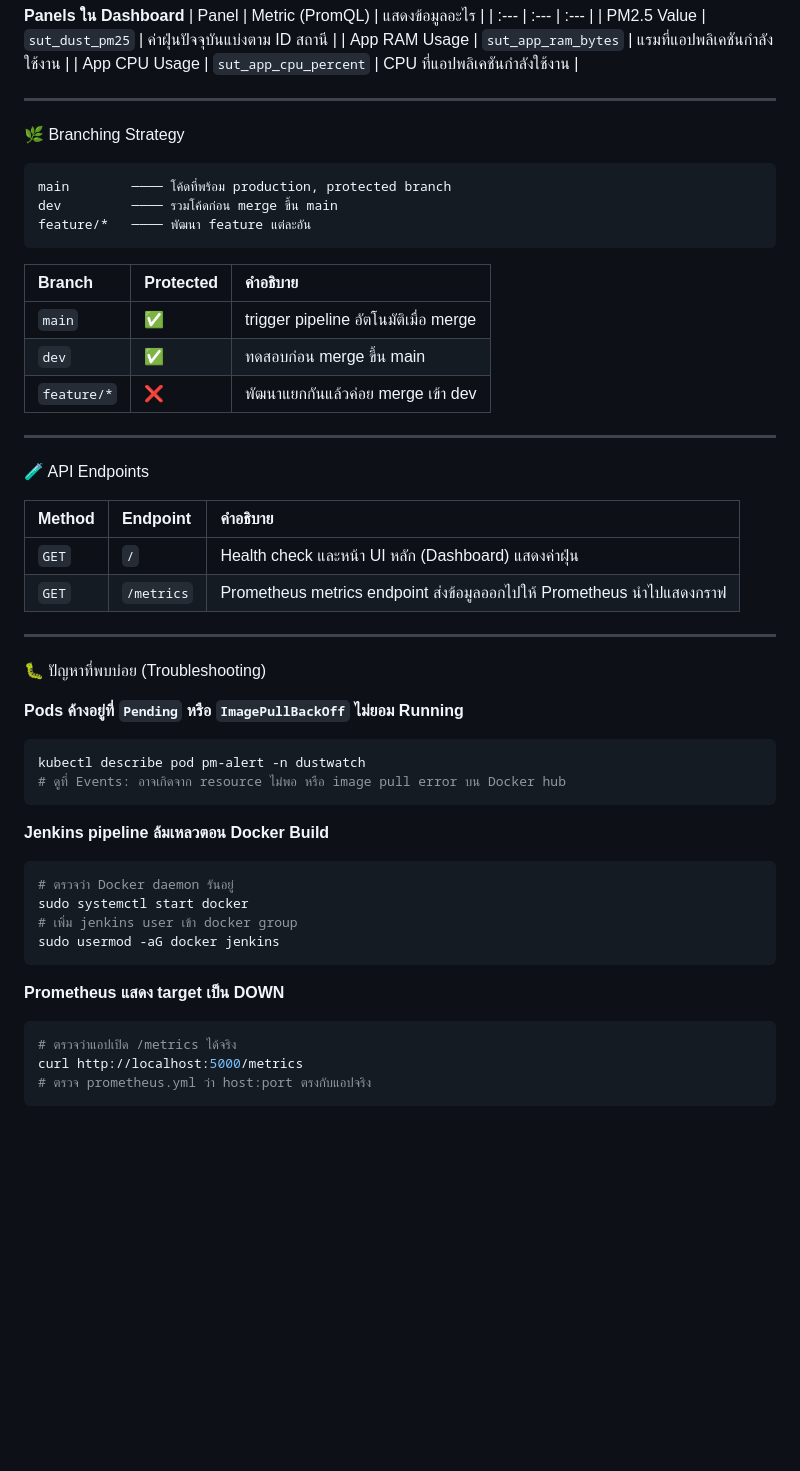
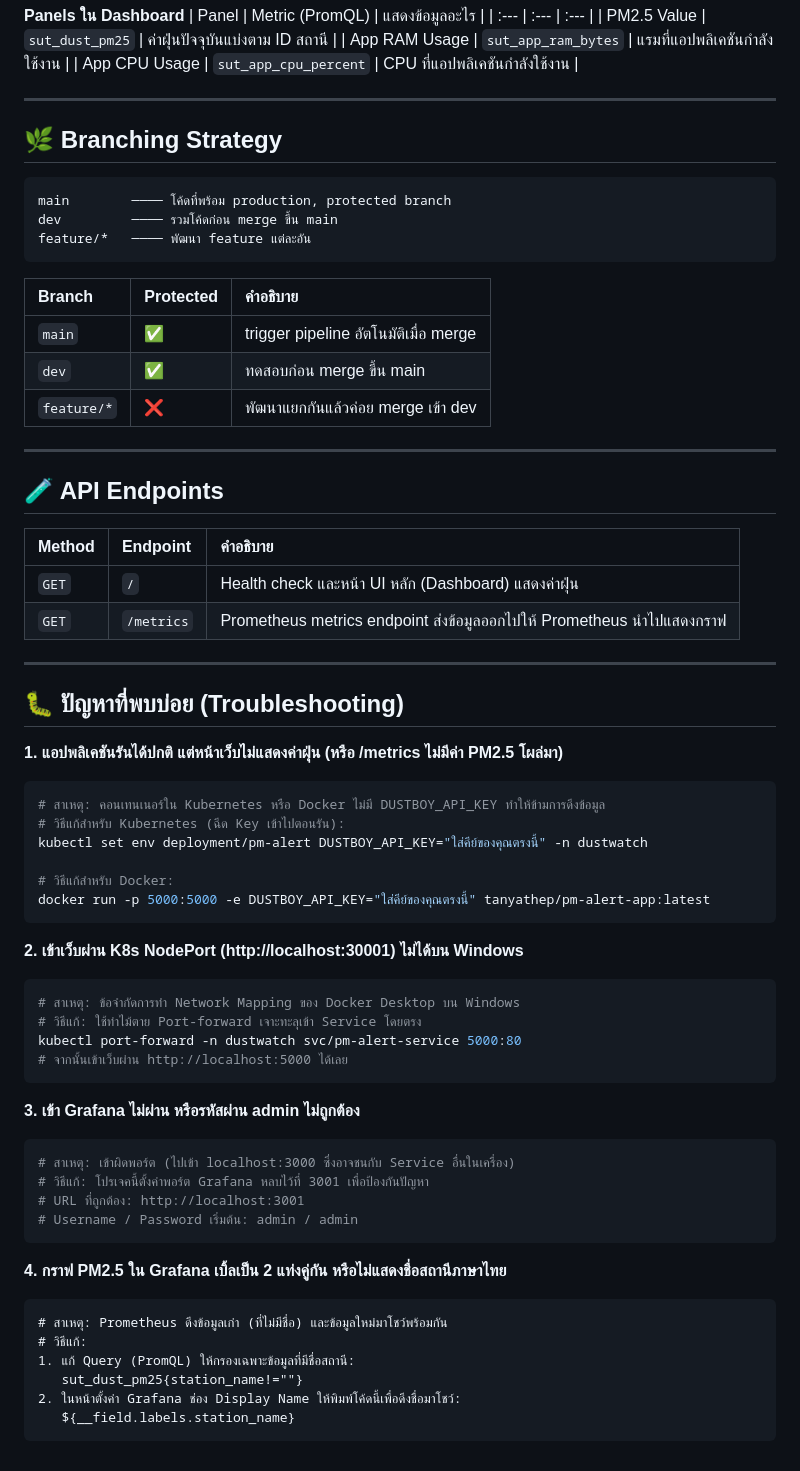
Before and after one commit to punpup09/PM-Alert---ENG23-3074, a Markdown page: README.md, the part around one of its changes. Rendered like a GitHub page; blank space fills up the shorter version.

````diff
--- a/README.md
+++ b/README.md
@@ -231,7 +242,8 @@ prometheus --config.file=monitoring/prometheus.yml
 | App CPU Usage | `sut_app_cpu_percent` | CPU ที่แอปพลิเคชันกำลังใช้งาน |
 
 ---
-🌿 Branching Strategy
+
+## 🌿 Branching Strategy
 
 ```text
 main        ──── โค้ดที่พร้อม production, protected branch
@@ -246,7 +258,8 @@ feature/*   ──── พัฒนา feature แต่ละอัน
 | `feature/*` | ❌ | พัฒนาแยกกันแล้วค่อย merge เข้า dev |
 
 ---
-🧪 API Endpoints
+
+## 🧪 API Endpoints
 
 | Method | Endpoint | คำอธิบาย |
 | :--- | :--- | :--- |
@@ -254,25 +267,41 @@ feature/*   ──── พัฒนา feature แต่ละอัน
 | `GET` | `/metrics` | Prometheus metrics endpoint ส่งข้อมูลออกไปให้ Prometheus นำไปแสดงกราฟ |
 
 ---
-🐛 ปัญหาที่พบบ่อย (Troubleshooting)
 
-**Pods ค้างอยู่ที่ `Pending` หรือ `ImagePullBackOff` ไม่ยอม Running**
+## 🐛 ปัญหาที่พบบ่อย (Troubleshooting)
+
+**1. แอปพลิเคชันรันได้ปกติ แต่หน้าเว็บไม่แสดงค่าฝุ่น (หรือ /metrics ไม่มีค่า PM2.5 โผล่มา)**
 ```bash
-kubectl describe pod pm-alert -n dustwatch
-# ดูที่ Events: อาจเกิดจาก resource ไม่พอ หรือ image pull error บน Docker hub
+# สาเหตุ: คอนเทนเนอร์ใน Kubernetes หรือ Docker ไม่มี DUSTBOY_API_KEY ทำให้ข้ามการดึงข้อมูล
+# วิธีแก้สำหรับ Kubernetes (ฉีด Key เข้าไปตอนรัน):
+kubectl set env deployment/pm-alert DUSTBOY_API_KEY="ใส่คีย์ของคุณตรงนี้" -n dustwatch
+
+# วิธีแก้สำหรับ Docker:
+docker run -p 5000:5000 -e DUSTBOY_API_KEY="ใส่คีย์ของคุณตรงนี้" tanyathep/pm-alert-app:latest
 ```
 
-**Jenkins pipeline ล้มเหลวตอน Docker Build**
+**2. เข้าเว็บผ่าน K8s NodePort (http://localhost:30001) ไม่ได้บน Windows**
 ```bash
-# ตรวจว่า Docker daemon รันอยู่
-sudo systemctl start docker
-# เพิ่ม jenkins user เข้า docker group
-sudo usermod -aG docker jenkins
+# สาเหตุ: ข้อจำกัดการทำ Network Mapping ของ Docker Desktop บน Windows
+# วิธีแก้: ใช้ท่าไม้ตาย Port-forward เจาะทะลุเข้า Service โดยตรง
+kubectl port-forward -n dustwatch svc/pm-alert-service 5000:80
+# จากนั้นเข้าเว็บผ่าน http://localhost:5000 ได้เลย
 ```
 
-**Prometheus แสดง target เป็น DOWN**
+**3. เข้า Grafana ไม่ผ่าน หรือรหัสผ่าน admin ไม่ถูกต้อง**
 ```bash
-# ตรวจว่าแอปเปิด /metrics ได้จริง
-curl http://localhost:5000/metrics
-# ตรวจ prometheus.yml ว่า host:port ตรงกับแอปจริง
+# สาเหตุ: เข้าผิดพอร์ต (ไปเข้า localhost:3000 ซึ่งอาจชนกับ Service อื่นในเครื่อง)
+# วิธีแก้: โปรเจคนี้ตั้งค่าพอร์ต Grafana หลบไว้ที่ 3001 เพื่อป้องกันปัญหา
+# URL ที่ถูกต้อง: http://localhost:3001
+# Username / Password เริ่มต้น: admin / admin
 ```
+
+**4. กราฟ PM2.5 ใน Grafana เบิ้ลเป็น 2 แท่งคู่กัน หรือไม่แสดงชื่อสถานีภาษาไทย**
+```plaintext
+# สาเหตุ: Prometheus ดึงข้อมูลเก่า (ที่ไม่มีชื่อ) และข้อมูลใหม่มาโชว์พร้อมกัน
+# วิธีแก้:
+1. แก้ Query (PromQL) ให้กรองเฉพาะข้อมูลที่มีชื่อสถานี:
+   sut_dust_pm25{station_name!=""}
+2. ในหน้าตั้งค่า Grafana ช่อง Display Name ให้พิมพ์โค้ดนี้เพื่อดึงชื่อมาโชว์:
+   ${__field.labels.station_name}
+```
````
Also changed, not shown: other parts of README.md (+35 -24 lines).
